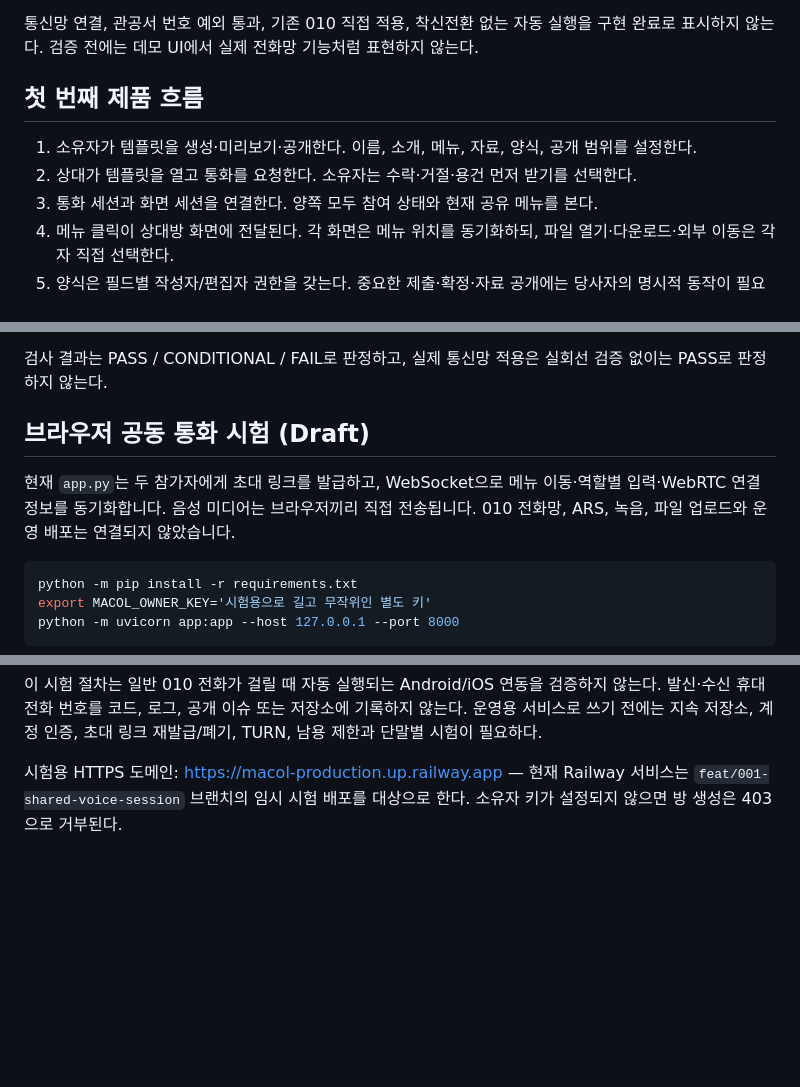
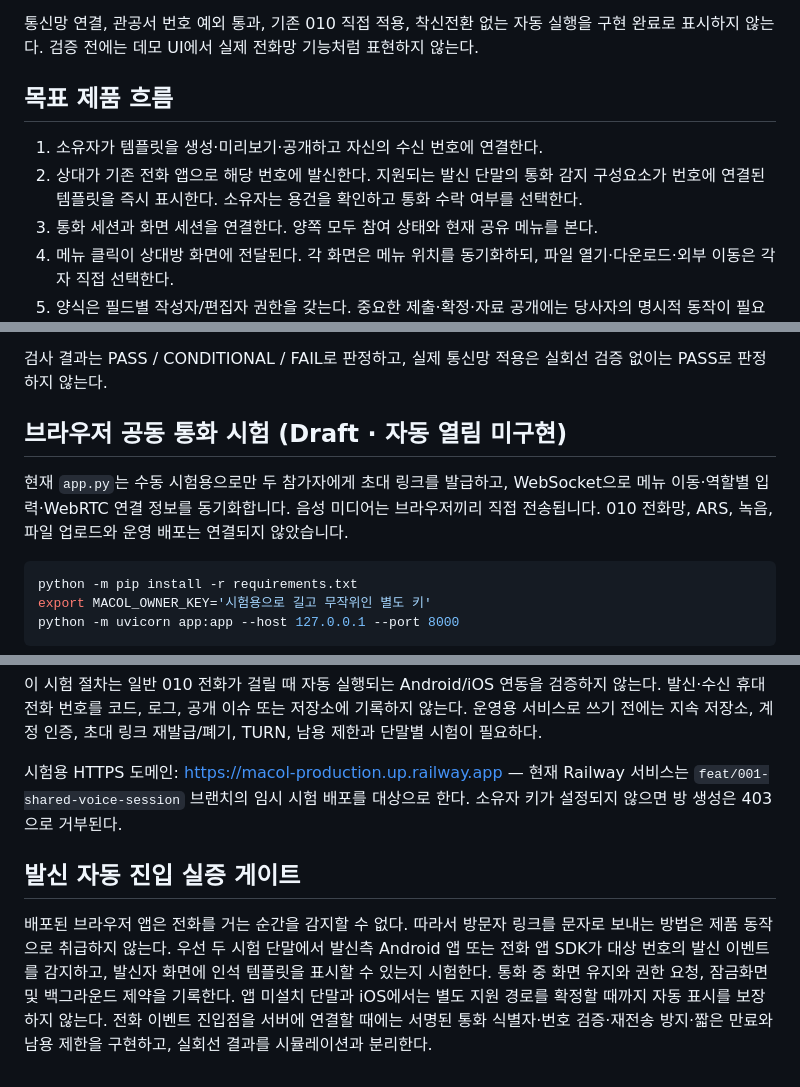
Before and after one commit to NurionHoldings/macol, a Markdown page: README.md, 3 parts joined by grey strips. Drawn GitHub-style; blank space fills up the shorter version.

Commit message:
Make dial-triggered template the MACOL product gate; keep links lab-only

````diff
--- a/README.md
+++ b/README.md
@@ -21,10 +21,10 @@
 
 통신망 연결, 관공서 번호 예외 통과, 기존 010 직접 적용, 착신전환 없는 자동 실행을 구현 완료로 표시하지 않는다. 검증 전에는 데모 UI에서 실제 전화망 기능처럼 표현하지 않는다.
 
-## 첫 번째 제품 흐름
+## 목표 제품 흐름
 
-1. 소유자가 템플릿을 생성·미리보기·공개한다. 이름, 소개, 메뉴, 자료, 양식, 공개 범위를 설정한다.
-2. 상대가 템플릿을 열고 통화를 요청한다. 소유자는 수락·거절·용건 먼저 받기를 선택한다.
+1. 소유자가 템플릿을 생성·미리보기·공개하고 자신의 수신 번호에 연결한다.
+2. 상대가 기존 전화 앱으로 해당 번호에 발신한다. 지원되는 발신 단말의 통화 감지 구성요소가 번호에 연결된 템플릿을 즉시 표시한다. 소유자는 용건을 확인하고 통화 수락 여부를 선택한다.
 3. 통화 세션과 화면 세션을 연결한다. 양쪽 모두 참여 상태와 현재 공유 메뉴를 본다.
 4. 메뉴 클릭이 상대방 화면에 전달된다. 각 화면은 메뉴 위치를 동기화하되, 파일 열기·다운로드·외부 이동은 각자 직접 선택한다.
 5. 양식은 필드별 작성자/편집자 권한을 갖는다. 중요한 제출·확정·자료 공개에는 당사자의 명시적 동작이 필요하다.
@@ -64,9 +64,9 @@
 
 검사 결과는 PASS / CONDITIONAL / FAIL로 판정하고, 실제 통신망 적용은 실회선 검증 없이는 PASS로 판정하지 않는다.
 
-## 브라우저 공동 통화 시험 (Draft)
+## 브라우저 공동 통화 시험 (Draft · 자동 열림 미구현)
 
-현재 `app.py`는 두 참가자에게 초대 링크를 발급하고, WebSocket으로 메뉴 이동·역할별 입력·WebRTC 연결 정보를 동기화합니다. 음성 미디어는 브라우저끼리 직접 전송됩니다. 010 전화망, ARS, 녹음, 파일 업로드와 운영 배포는 연결되지 않았습니다.
+현재 `app.py`는 수동 시험용으로만 두 참가자에게 초대 링크를 발급하고, WebSocket으로 메뉴 이동·역할별 입력·WebRTC 연결 정보를 동기화합니다. 음성 미디어는 브라우저끼리 직접 전송됩니다. 010 전화망, ARS, 녹음, 파일 업로드와 운영 배포는 연결되지 않았습니다.
 
 ```bash
 python -m pip install -r requirements.txt
@@ -91,3 +91,7 @@ HTTPS 페이지를 휴대전화 브라우저에서 열어 홈 화면에 추가
 이 시험 절차는 일반 010 전화가 걸릴 때 자동 실행되는 Android/iOS 연동을 검증하지 않는다. 발신·수신 휴대전화 번호를 코드, 로그, 공개 이슈 또는 저장소에 기록하지 않는다. 운영용 서비스로 쓰기 전에는 지속 저장소, 계정 인증, 초대 링크 재발급/폐기, TURN, 남용 제한과 단말별 시험이 필요하다.
 
 시험용 HTTPS 도메인: https://macol-production.up.railway.app — 현재 Railway 서비스는 `feat/001-shared-voice-session` 브랜치의 임시 시험 배포를 대상으로 한다. 소유자 키가 설정되지 않으면 방 생성은 403으로 거부된다.
+
+## 발신 자동 진입 실증 게이트
+
+배포된 브라우저 앱은 전화를 거는 순간을 감지할 수 없다. 따라서 방문자 링크를 문자로 보내는 방법은 제품 동작으로 취급하지 않는다. 우선 두 시험 단말에서 발신측 Android 앱 또는 전화 앱 SDK가 대상 번호의 발신 이벤트를 감지하고, 발신자 화면에 인석 템플릿을 표시할 수 있는지 시험한다. 통화 중 화면 유지와 권한 요청, 잠금화면 및 백그라운드 제약을 기록한다. 앱 미설치 단말과 iOS에서는 별도 지원 경로를 확정할 때까지 자동 표시를 보장하지 않는다. 전화 이벤트 진입점을 서버에 연결할 때에는 서명된 통화 식별자·번호 검증·재전송 방지·짧은 만료와 남용 제한을 구현하고, 실회선 결과를 시뮬레이션과 분리한다.
````
